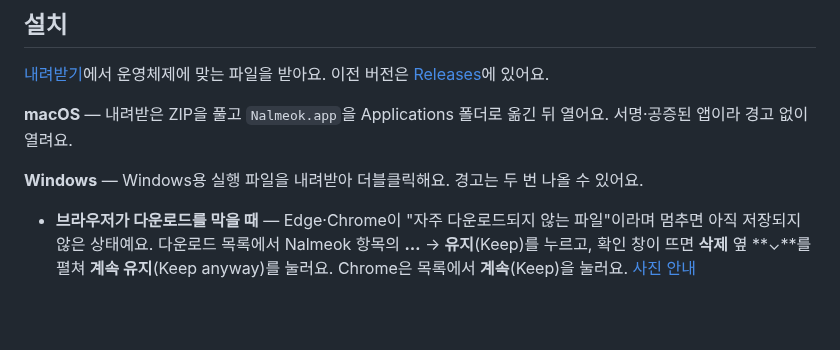
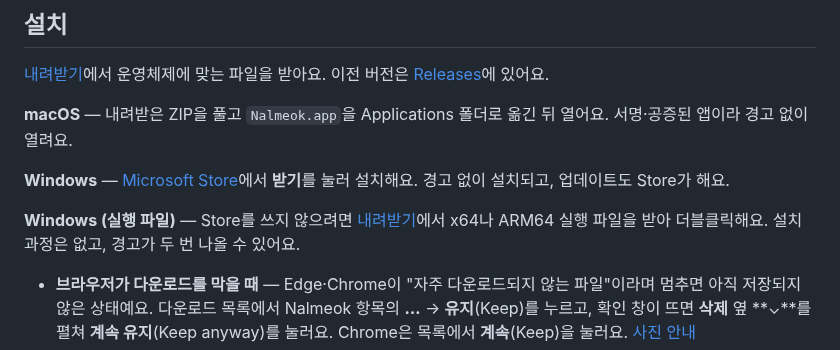
Before and after one commit to jseook11/nalmeok, a Markdown page: README.md, the part around one of its changes. Drawn GitHub-style; blank space fills up the shorter version.

Commit message:
docs: README에 Microsoft Store 설치 경로 추가, 실행 파일은 선택지로

```diff
--- a/README.md
+++ b/README.md
@@ -23,7 +23,9 @@
 
 **macOS** — 내려받은 ZIP을 풀고 `Nalmeok.app`을 Applications 폴더로 옮긴 뒤 열어요. 서명·공증된 앱이라 경고 없이 열려요.
 
-**Windows** — Windows용 실행 파일을 내려받아 더블클릭해요. 경고는 두 번 나올 수 있어요.
+**Windows** — [Microsoft Store](https://apps.microsoft.com/detail/9nsznrd8lv5q?hl=ko-KR&gl=KR)에서 **받기**를 눌러 설치해요. 경고 없이 설치되고, 업데이트도 Store가 해요.
+
+**Windows (실행 파일)** — Store를 쓰지 않으려면 [내려받기](https://nalmeok.seook.dev/#downloads)에서 x64나 ARM64 실행 파일을 받아 더블클릭해요. 설치 과정은 없고, 경고가 두 번 나올 수 있어요.
 
 - **브라우저가 다운로드를 막을 때** — Edge·Chrome이 "자주 다운로드되지 않는 파일"이라며 멈추면 아직 저장되지 않은 상태예요. 다운로드 목록에서 Nalmeok 항목의 **…** → **유지**(Keep)를 누르고, 확인 창이 뜨면 **삭제** 옆 **⌄**를 펼쳐 **계속 유지**(Keep anyway)를 눌러요. Chrome은 목록에서 **계속**(Keep)을 눌러요. [사진 안내](https://nalmeok.seook.dev/download/)
 - **SmartScreen이 실행을 막을 때** — **Windows의 PC 보호** 창에서 **추가 정보 → 실행**을 눌러요.
```
Also changed, not shown: other parts of README.md (+1 -1 lines).
